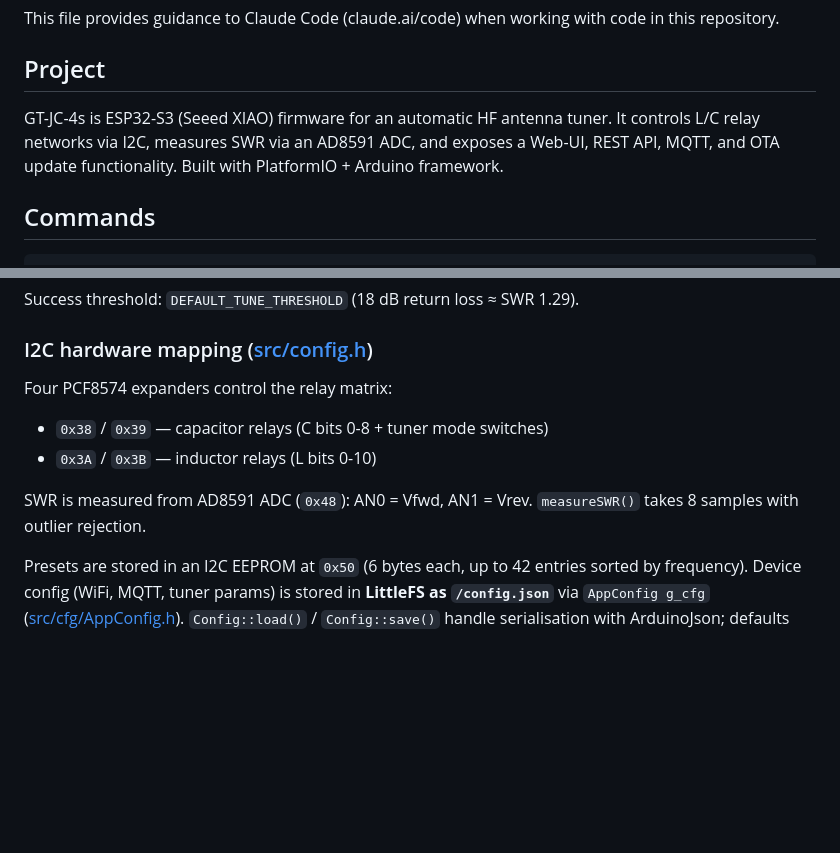
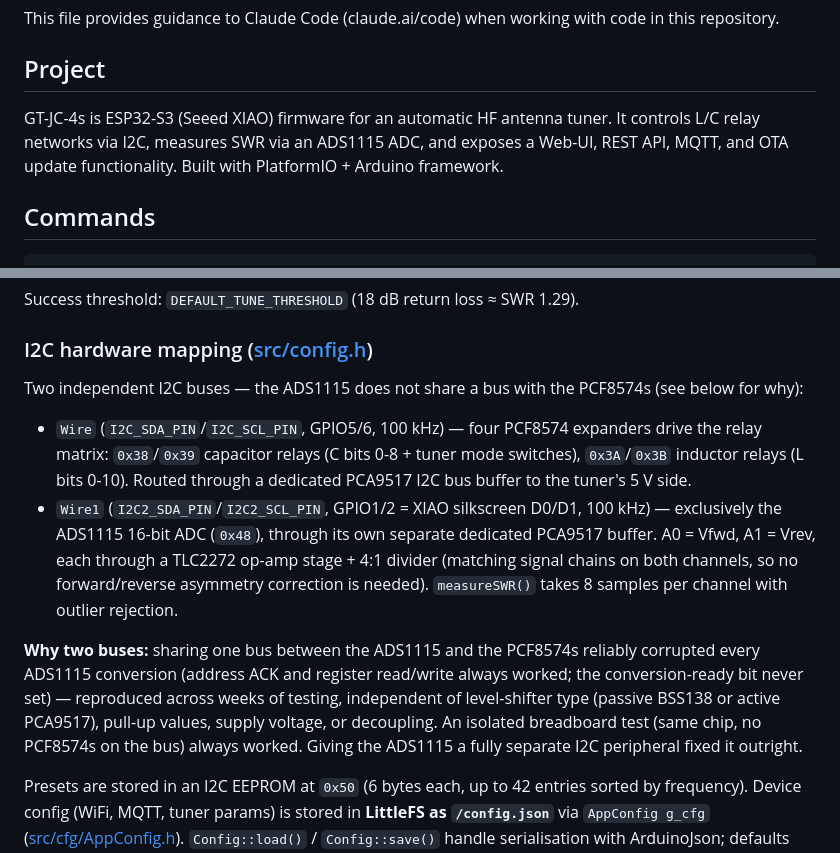
Before and after one commit to bugi67/GT-JC-4s, a Markdown page: CLAUDE.md, 2 parts joined by grey strips. Rendered like a GitHub page; blank space fills up the shorter version.

Commit message:
docs: spec v3.9 — ADS1115 dual-I2C-bus fix (item 74)
Co-Authored-By: Claude Sonnet 5 <noreply@anthropic.com>

```diff
--- a/CLAUDE.md
+++ b/CLAUDE.md
@@ -4,7 +4,7 @@ This file provides guidance to Claude Code (claude.ai/code) when working with co
 
 ## Project
 
-GT-JC-4s is ESP32-S3 (Seeed XIAO) firmware for an automatic HF antenna tuner. It controls L/C relay networks via I2C, measures SWR via an AD8591 ADC, and exposes a Web-UI, REST API, MQTT, and OTA update functionality. Built with PlatformIO + Arduino framework.
+GT-JC-4s is ESP32-S3 (Seeed XIAO) firmware for an automatic HF antenna tuner. It controls L/C relay networks via I2C, measures SWR via an ADS1115 ADC, and exposes a Web-UI, REST API, MQTT, and OTA update functionality. Built with PlatformIO + Arduino framework.
 
 ## Commands
 
@@ -59,11 +59,11 @@ Success threshold: `DEFAULT_TUNE_THRESHOLD` (18 dB return loss ≈ SWR 1.29).
 
 ### I2C hardware mapping ([src/config.h](src/config.h))
 
-Four PCF8574 expanders control the relay matrix:
-- `0x38` / `0x39` — capacitor relays (C bits 0-8 + tuner mode switches)
-- `0x3A` / `0x3B` — inductor relays (L bits 0-10)
+Two independent I2C buses — the ADS1115 does not share a bus with the PCF8574s (see below for why):
+- `Wire` (`I2C_SDA_PIN`/`I2C_SCL_PIN`, GPIO5/6, 100 kHz) — four PCF8574 expanders drive the relay matrix: `0x38`/`0x39` capacitor relays (C bits 0-8 + tuner mode switches), `0x3A`/`0x3B` inductor relays (L bits 0-10). Routed through a dedicated PCA9517 I2C bus buffer to the tuner's 5 V side.
+- `Wire1` (`I2C2_SDA_PIN`/`I2C2_SCL_PIN`, GPIO1/2 = XIAO silkscreen D0/D1, 100 kHz) — exclusively the ADS1115 16-bit ADC (`0x48`), through its own separate dedicated PCA9517 buffer. A0 = Vfwd, A1 = Vrev, each through a TLC2272 op-amp stage + 4:1 divider (matching signal chains on both channels, so no forward/reverse asymmetry correction is needed). `measureSWR()` takes 8 samples per channel with outlier rejection.
 
-SWR is measured from AD8591 ADC (`0x48`): AN0 = Vfwd, AN1 = Vrev. `measureSWR()` takes 8 samples with outlier rejection.
+**Why two buses:** sharing one bus between the ADS1115 and the PCF8574s reliably corrupted every ADS1115 conversion (address ACK and register read/write always worked; the conversion-ready bit never set) — reproduced across weeks of testing, independent of level-shifter type (passive BSS138 or active PCA9517), pull-up values, supply voltage, or decoupling. An isolated breadboard test (same chip, no PCF8574s on the bus) always worked. Giving the ADS1115 a fully separate I2C peripheral fixed it outright.
 
 Presets are stored in an I2C EEPROM at `0x50` (6 bytes each, up to 42 entries sorted by frequency). Device config (WiFi, MQTT, tuner params) is stored in **LittleFS as `/config.json`** via `AppConfig g_cfg` ([src/cfg/AppConfig.h](src/cfg/AppConfig.h)). `Config::load()` / `Config::save()` handle serialisation with ArduinoJson; defaults are applied if the file is missing.
 
```
Also changed, not shown: README.md (+2 -2 lines), docs/GT-JC-4s_Spezifikation_v1.5.md (+5 -4 lines).
